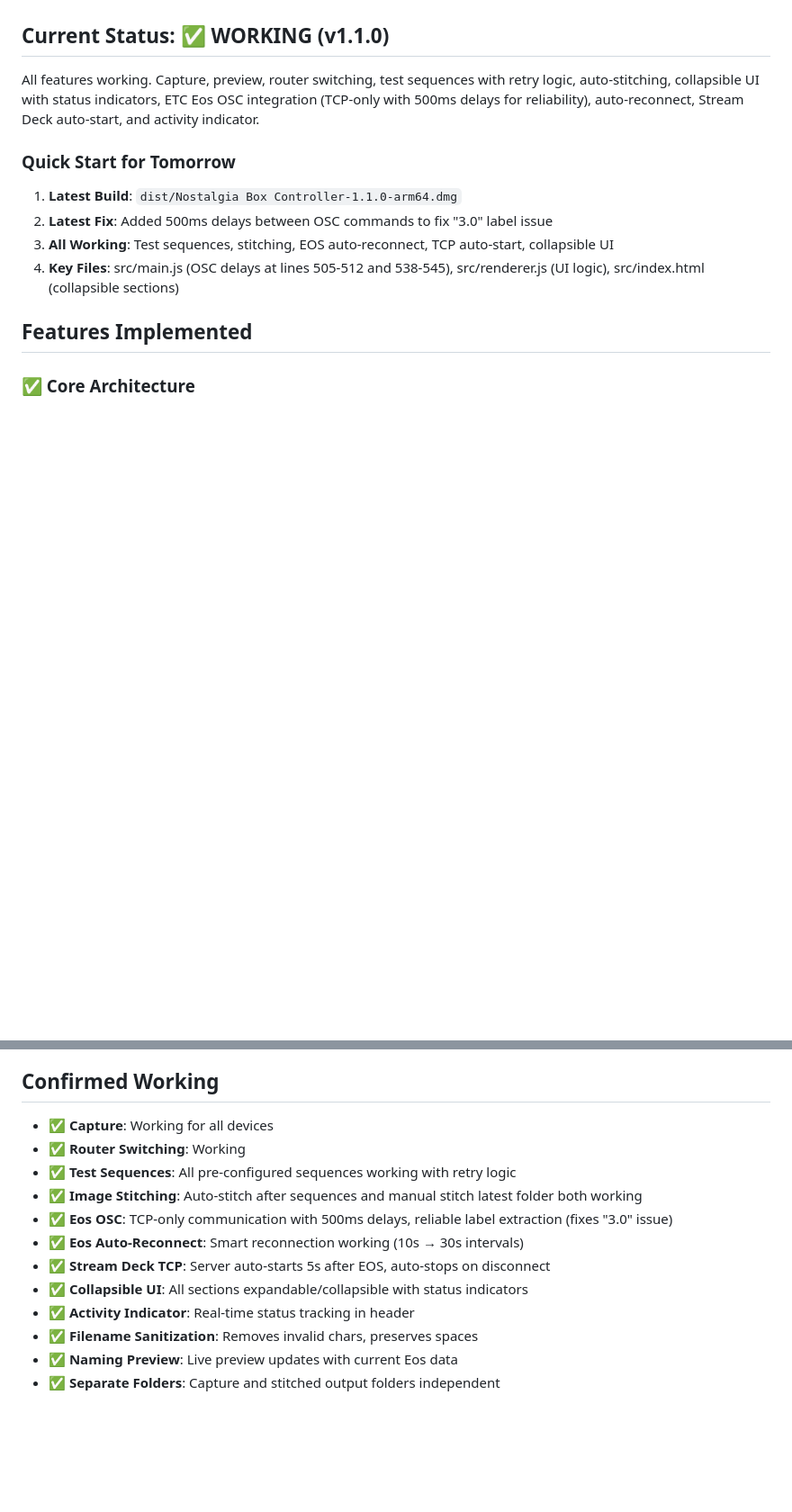
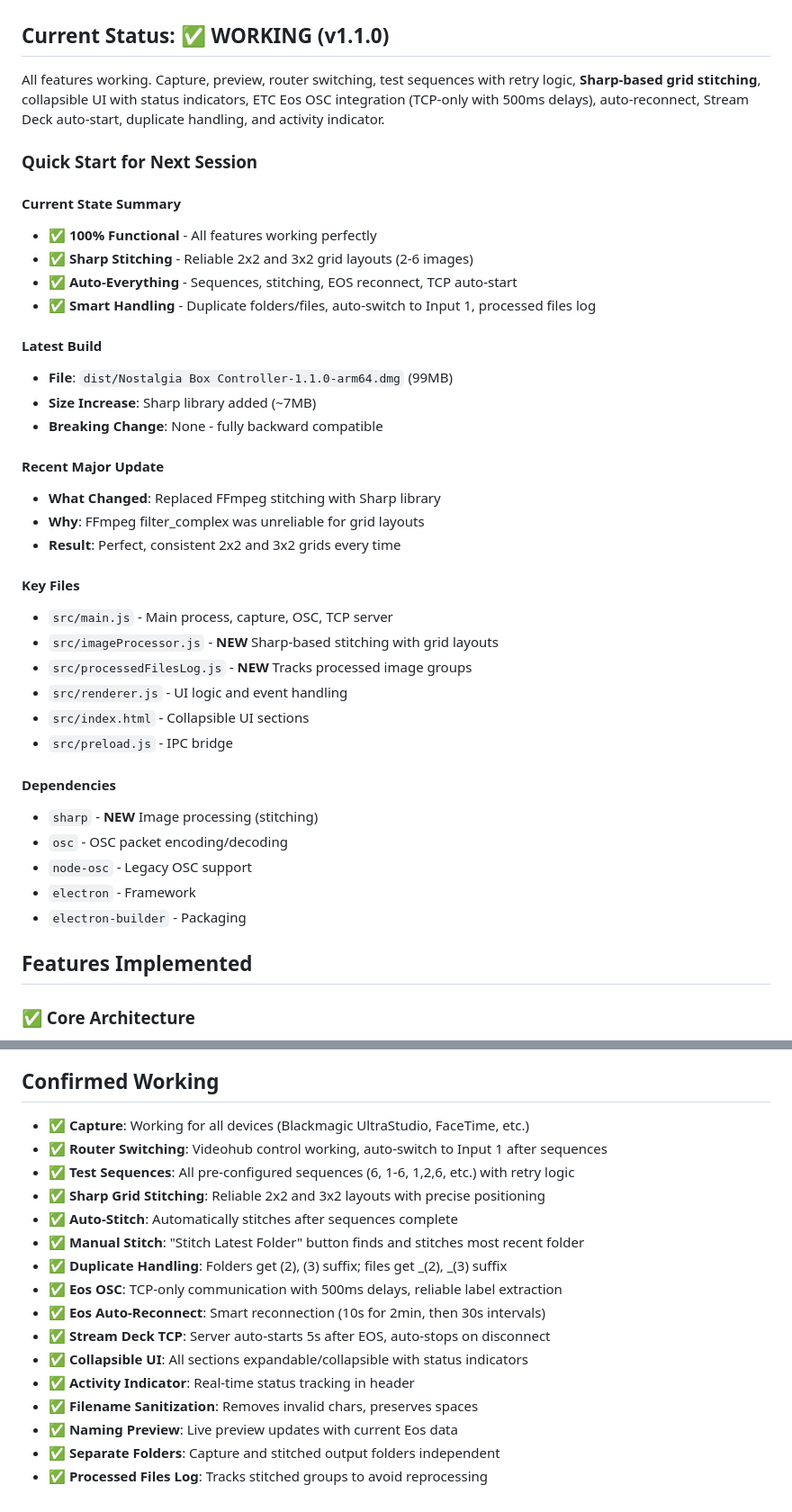
Before and after one commit to komps100/NostalgiaBoxConnect, a Markdown page: CLAUDE.md, 2 parts joined by grey strips. Shown at 90% size. Drawn GitHub-style; blank space fills up the shorter version.

```diff
--- a/CLAUDE.md
+++ b/CLAUDE.md
@@ -4,13 +4,40 @@
 An Electron application for controlling Blackmagic Videohub mini 6x2 router, capturing stills via Blackmagic UltraStudio Recorder 3G, and integrating with ETC Eos lighting consoles and Stream Deck Companion for automated capture workflows.
 
 ## Current Status: ✅ WORKING (v1.1.0)
-All features working. Capture, preview, router switching, test sequences with retry logic, auto-stitching, collapsible UI with status indicators, ETC Eos OSC integration (TCP-only with 500ms delays for reliability), auto-reconnect, Stream Deck auto-start, and activity indicator.
+All features working. Capture, preview, router switching, test sequences with retry logic, **Sharp-based grid stitching**, collapsible UI with status indicators, ETC Eos OSC integration (TCP-only with 500ms delays), auto-reconnect, Stream Deck auto-start, duplicate handling, and activity indicator.
 
-### Quick Start for Tomorrow
-1. **Latest Build**: `dist/Nostalgia Box Controller-1.1.0-arm64.dmg`
-2. **Latest Fix**: Added 500ms delays between OSC commands to fix "3.0" label issue
-3. **All Working**: Test sequences, stitching, EOS auto-reconnect, TCP auto-start, collapsible UI
-4. **Key Files**: src/main.js (OSC delays at lines 505-512 and 538-545), src/renderer.js (UI logic), src/index.html (collapsible sections)
+### Quick Start for Next Session
+
+#### Current State Summary
+- ✅ **100% Functional** - All features working perfectly
+- ✅ **Sharp Stitching** - Reliable 2x2 and 3x2 grid layouts (2-6 images)
+- ✅ **Auto-Everything** - Sequences, stitching, EOS reconnect, TCP auto-start
+- ✅ **Smart Handling** - Duplicate folders/files, auto-switch to Input 1, processed files log
+
+#### Latest Build
+- **File**: `dist/Nostalgia Box Controller-1.1.0-arm64.dmg` (99MB)
+- **Size Increase**: Sharp library added (~7MB)
+- **Breaking Change**: None - fully backward compatible
+
+#### Recent Major Update
+- **What Changed**: Replaced FFmpeg stitching with Sharp library
+- **Why**: FFmpeg filter_complex was unreliable for grid layouts
+- **Result**: Perfect, consistent 2x2 and 3x2 grids every time
+
+#### Key Files
+- `src/main.js` - Main process, capture, OSC, TCP server
+- `src/imageProcessor.js` - **NEW** Sharp-based stitching with grid layouts
+- `src/processedFilesLog.js` - **NEW** Tracks processed image groups
+- `src/renderer.js` - UI logic and event handling
+- `src/index.html` - Collapsible UI sections
+- `src/preload.js` - IPC bridge
+
+#### Dependencies
+- `sharp` - **NEW** Image processing (stitching)
+- `osc` - OSC packet encoding/decoding
+- `node-osc` - Legacy OSC support
+- `electron` - Framework
+- `electron-builder` - Packaging
 
 ## Features Implemented
 
@@ -377,15 +431,19 @@ v1.1.0 - All features working. Sharp-based image stitching with reliable grid la
 - ✅ **Retry Logic**: Capture timeout at 1001ms per attempt, auto-skips missing sources
 
 ## Confirmed Working
-- ✅ **Capture**: Working for all devices
-- ✅ **Router Switching**: Working
-- ✅ **Test Sequences**: All pre-configured sequences working with retry logic
-- ✅ **Image Stitching**: Auto-stitch after sequences and manual stitch latest folder both working
-- ✅ **Eos OSC**: TCP-only communication with 500ms delays, reliable label extraction (fixes "3.0" issue)
-- ✅ **Eos Auto-Reconnect**: Smart reconnection working (10s → 30s intervals)
+- ✅ **Capture**: Working for all devices (Blackmagic UltraStudio, FaceTime, etc.)
+- ✅ **Router Switching**: Videohub control working, auto-switch to Input 1 after sequences
+- ✅ **Test Sequences**: All pre-configured sequences (6, 1-6, 1,2,6, etc.) with retry logic
+- ✅ **Sharp Grid Stitching**: Reliable 2x2 and 3x2 layouts with precise positioning
+- ✅ **Auto-Stitch**: Automatically stitches after sequences complete
+- ✅ **Manual Stitch**: "Stitch Latest Folder" button finds and stitches most recent folder
+- ✅ **Duplicate Handling**: Folders get (2), (3) suffix; files get _(2), _(3) suffix
+- ✅ **Eos OSC**: TCP-only communication with 500ms delays, reliable label extraction
+- ✅ **Eos Auto-Reconnect**: Smart reconnection (10s for 2min, then 30s intervals)
 - ✅ **Stream Deck TCP**: Server auto-starts 5s after EOS, auto-stops on disconnect
 - ✅ **Collapsible UI**: All sections expandable/collapsible with status indicators
 - ✅ **Activity Indicator**: Real-time status tracking in header
 - ✅ **Filename Sanitization**: Removes invalid chars, preserves spaces
 - ✅ **Naming Preview**: Live preview updates with current Eos data
 - ✅ **Separate Folders**: Capture and stitched output folders independent
+- ✅ **Processed Files Log**: Tracks stitched groups to avoid reprocessing
```
Also changed, not shown: other parts of CLAUDE.md (+27 -0 lines), README.md (+28 -7 lines).
